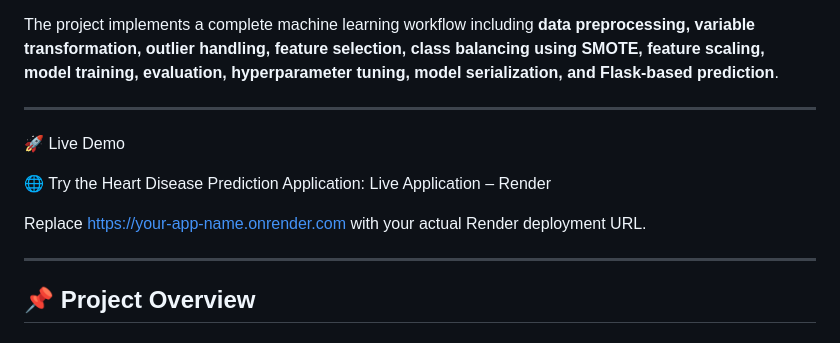
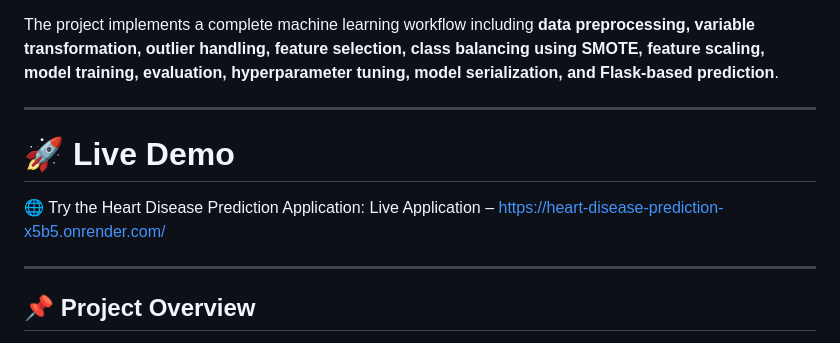
Before and after one commit to M-Awez/Heart-Disease-Prediction, a Markdown page: README.md, the part around the change. Rendered like a GitHub page.

Commit message:
Refactor README for better clarity and formatting
Updated README to improve formatting and clarify live demo link.

```diff
--- a/README.md
+++ b/README.md
@@ -5,12 +5,10 @@ A Machine Learning-based **Heart Disease Prediction System** that predicts the r
 The project implements a complete machine learning workflow including **data preprocessing, variable transformation, outlier handling, feature selection, class balancing using SMOTE, feature scaling, model training, evaluation, hyperparameter tuning, model serialization, and Flask-based prediction**.
 
 ---
-🚀 Live Demo
+# 🚀 Live Demo
 
 🌐 Try the Heart Disease Prediction Application:
-Live Application – Render
-
-Replace https://your-app-name.onrender.com with your actual Render deployment URL.
+Live Application – https://heart-disease-prediction-x5b5.onrender.com/
 
 ---
 
```
